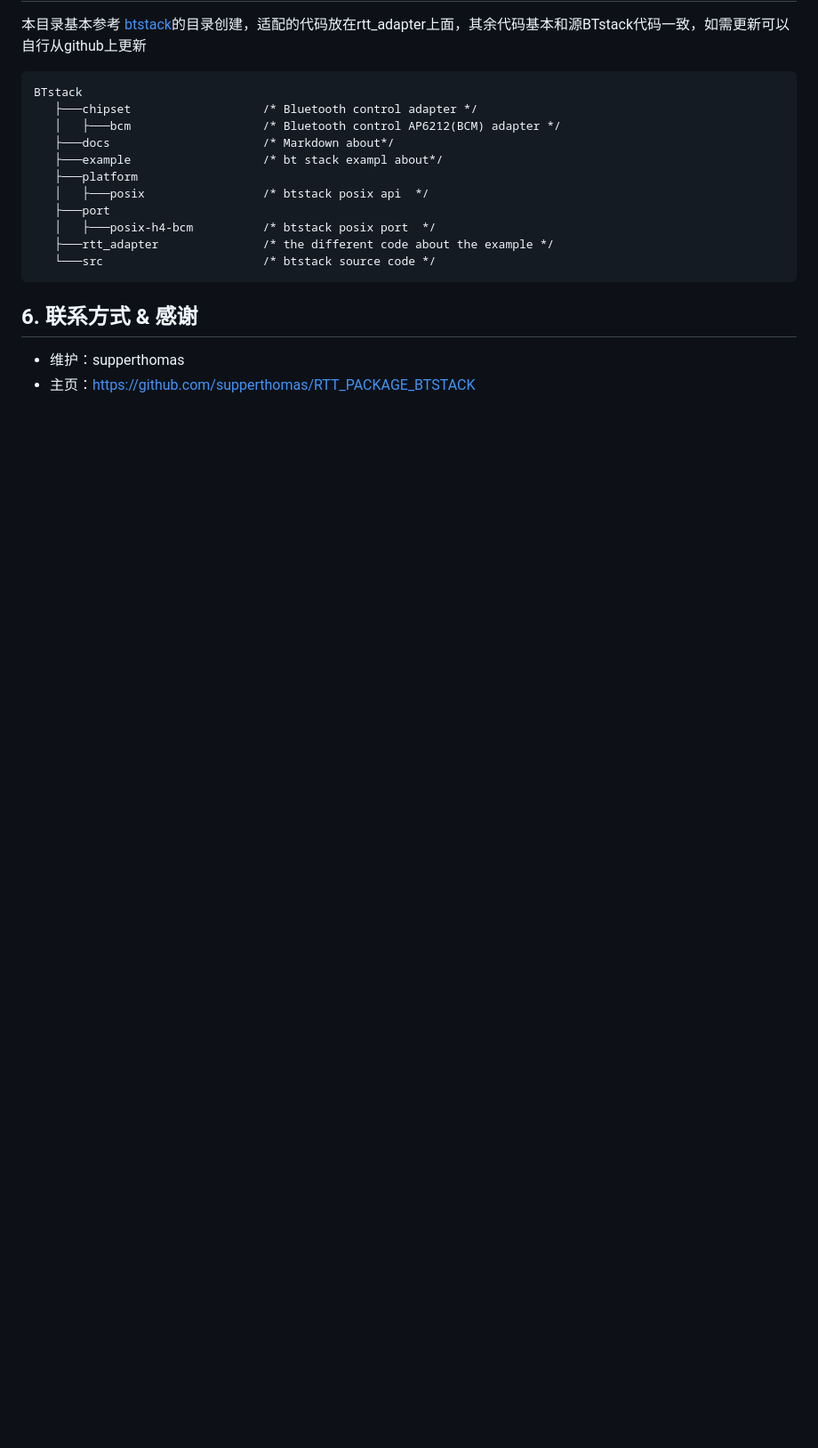
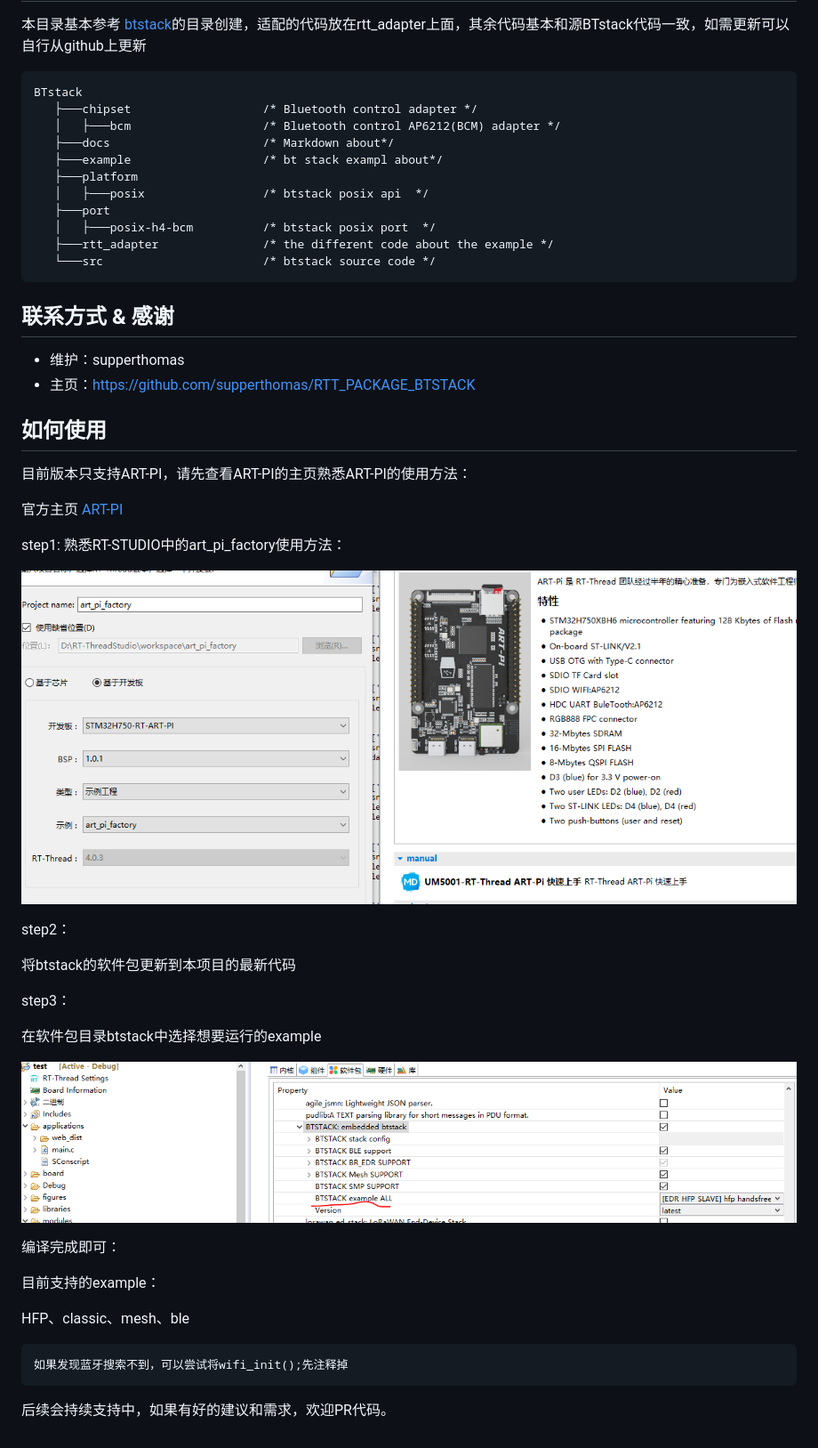
Before and after one commit to supperthomas/RTT_PACKAGE_BTSTACK, a Markdown page: README_zh.md, the part around the change printed below. Shown: that part at 89% size. Rendered like a GitHub page; pictures changed too: images/image-20210327214910080.png (added), images/image-20210327215051440.png (added); blank space fills up the shorter version.

````diff
--- a/README_zh.md
+++ b/README_zh.md
@@ -40,7 +40,43 @@ BTstack
    └───src                       /* btstack source code */
 ```
 
-## 6. 联系方式 & 感谢
+## 联系方式 & 感谢
 
 - 维护：supperthomas
 - 主页：https://github.com/supperthomas/RTT_PACKAGE_BTSTACK
+
+
+
+## 如何使用
+
+目前版本只支持ART-PI，请先查看ART-PI的主页熟悉ART-PI的使用方法：
+
+官方主页 [ART-PI](https://art-pi.gitee.io/website)
+
+step1: 熟悉RT-STUDIO中的art_pi_factory使用方法：
+
+![image-20210327214910080](images/image-20210327214910080.png)
+
+step2：
+
+将btstack的软件包更新到本项目的最新代码
+
+step3：
+
+在软件包目录btstack中选择想要运行的example
+
+![image-20210327215051440](images/image-20210327215051440.png)
+
+编译完成即可：
+
+目前支持的example：
+
+HFP、classic、mesh、ble
+
+```
+如果发现蓝牙搜索不到，可以尝试将wifi_init();先注释掉
+```
+
+
+
+后续会持续支持中，如果有好的建议和需求，欢迎PR代码。
````
Also changed, not shown: other parts of README_zh.md (+5 -5 lines).
